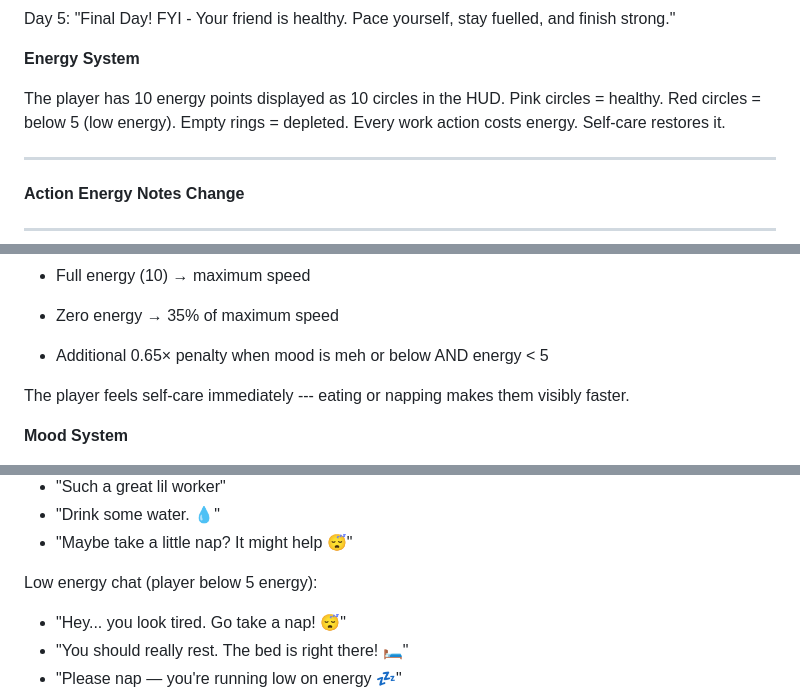
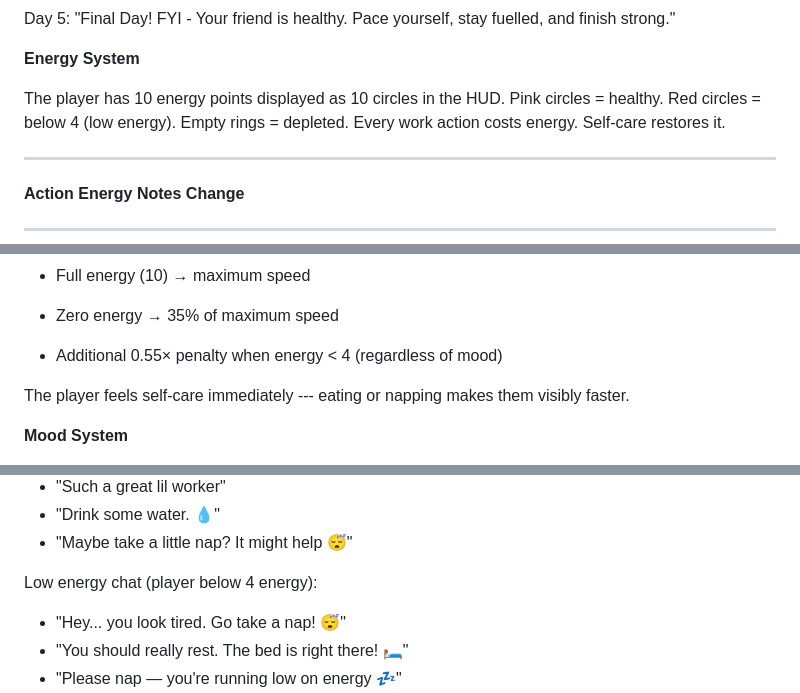
Before and after one commit to ellenhwang/sabannah-flower-shop, a Markdown page: plan.md, 3 parts joined by grey strips. GitHub-like rendering.

```diff
--- a/plan.md
+++ b/plan.md
@@ -101,7 +101,7 @@ Day 5: \"Final Day! FYI - Your friend is healthy. Pace yourself, stay fuelled, a
 **Energy System**
 
 The player has 10 energy points displayed as 10 circles in the HUD. Pink
-circles = healthy. Red circles = below 5 (low energy). Empty rings =
+circles = healthy. Red circles = below 4 (low energy). Empty rings =
 depleted. Every work action costs energy. Self-care restores it.
 
   -----------------------------------------------------------------------
@@ -155,7 +155,7 @@ speed = BASE_SPEED × mood_modifier × boost × energy_fraction
 
 -   Zero energy → 35% of maximum speed
 
--   Additional 0.65× penalty when mood is meh or below AND energy \< 5
+-   Additional 0.55× penalty when energy \< 4 (regardless of mood)
 
 The player feels self-care immediately --- eating or napping makes them
 visibly faster.
@@ -371,7 +375,7 @@ Normal chat (chats 1--4, energy above low threshold):
 -   "Drink some water. 💧"
 -   "Maybe take a little nap? It might help 😴"
 
-Low energy chat (player below 5 energy):
+Low energy chat (player below 4 energy):
 
 -   "Hey... you look tired. Go take a nap! 😴"
 -   "You should really rest. The bed is right there! 🛏️"
```
Also changed, not shown: other parts of plan.md (+32 -27 lines).
